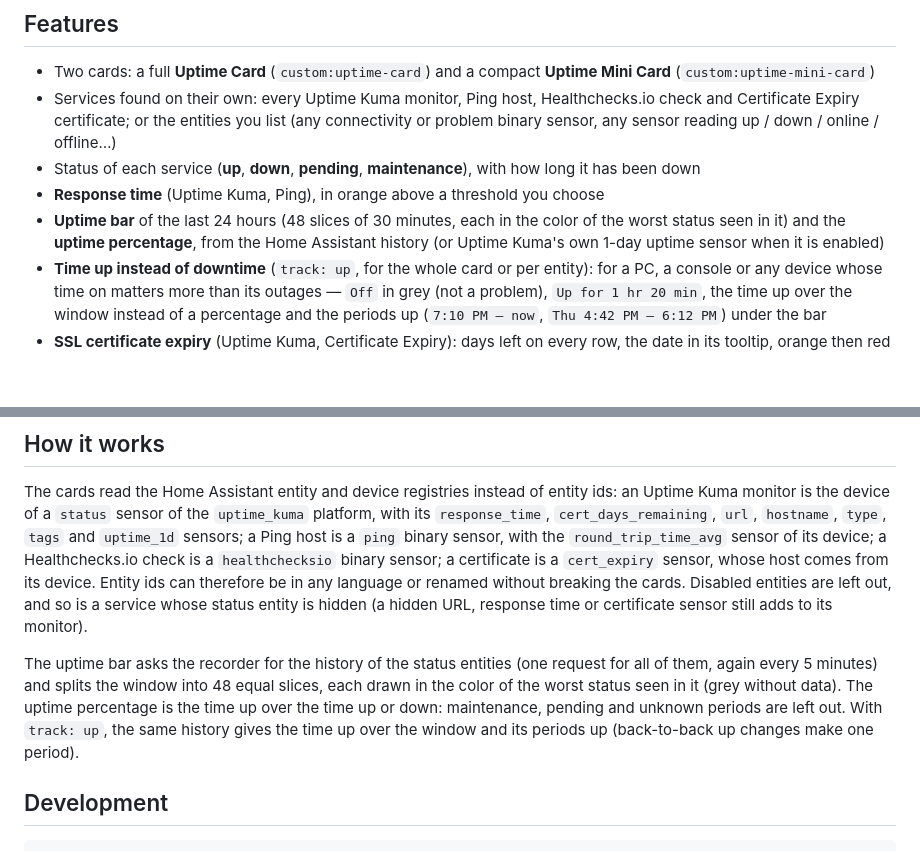
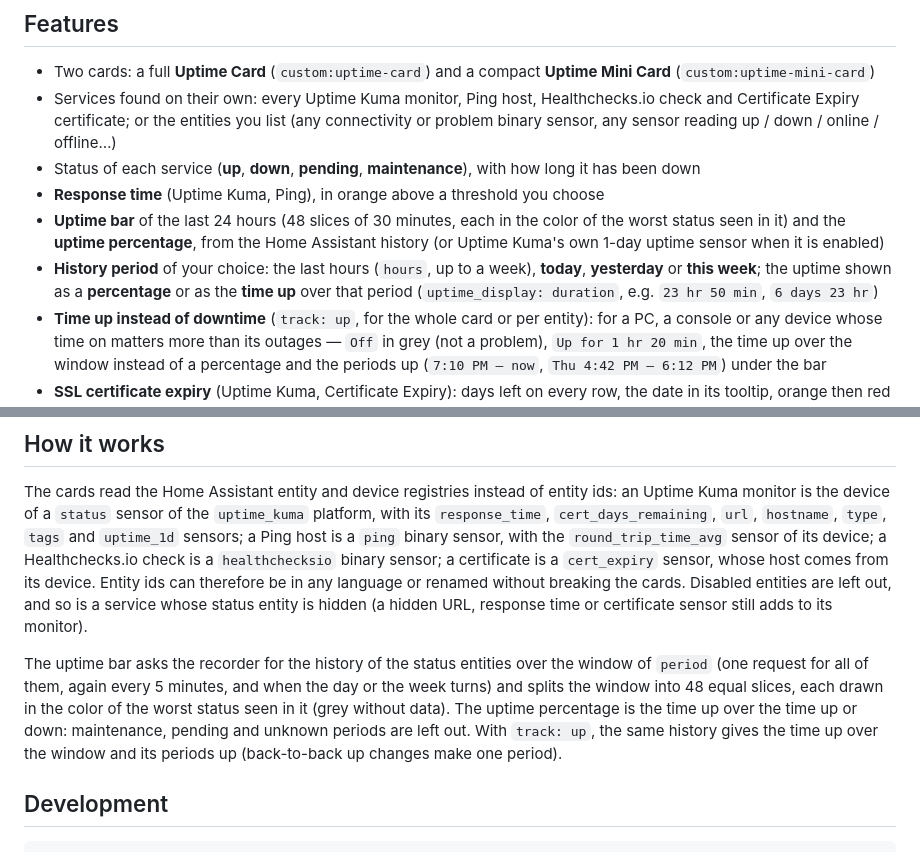
Before and after one commit to juju35/ha-uptime-card, a Markdown page: README.md, 2 parts joined by grey strips. GitHub-like rendering; blank space fills up the shorter version.

```diff
--- a/README.md
+++ b/README.md
@@ -32,6 +32,7 @@ The cards work on top of the integrations you already use — [Uptime Kuma](http
 - Status of each service (**up**, **down**, **pending**, **maintenance**), with how long it has been down
 - **Response time** (Uptime Kuma, Ping), in orange above a threshold you choose
 - **Uptime bar** of the last 24 hours (48 slices of 30 minutes, each in the color of the worst status seen in it) and the **uptime percentage**, from the Home Assistant history (or Uptime Kuma's own 1-day uptime sensor when it is enabled)
+- **History period** of your choice: the last hours (`hours`, up to a week), **today**, **yesterday** or **this week**; the uptime shown as a **percentage** or as the **time up** over that period (`uptime_display: duration`, e.g. `23 hr 50 min`, `6 days 23 hr`)
 - **Time up instead of downtime** (`track: up`, for the whole card or per entity): for a PC, a console or any device whose time on matters more than its outages — `Off` in grey (not a problem), `Up for 1 hr 20 min`, the time up over the window instead of a percentage and the periods up (`7:10 PM – now`, `Thu 4:42 PM – 6:12 PM`) under the bar
 - **SSL certificate expiry** (Uptime Kuma, Certificate Expiry): days left on every row, the date in its tooltip, orange then red as the expiry gets close, red when expired or invalid; a Certificate Expiry certificate goes to the row of the service of the same host
 - **Groups by tag** (Uptime Kuma tags and Home Assistant labels), by integration, or none; collapsible groups, a group with a service down always unfolded
@@ -282,7 +293,7 @@ The full card at its minimum width (9 of 12 columns of a narrow Sections view, 2
 
 The cards read the Home Assistant entity and device registries instead of entity ids: an Uptime Kuma monitor is the device of a `status` sensor of the `uptime_kuma` platform, with its `response_time`, `cert_days_remaining`, `url`, `hostname`, `type`, `tags` and `uptime_1d` sensors; a Ping host is a `ping` binary sensor, with the `round_trip_time_avg` sensor of its device; a Healthchecks.io check is a `healthchecksio` binary sensor; a certificate is a `cert_expiry` sensor, whose host comes from its device. Entity ids can therefore be in any language or renamed without breaking the cards. Disabled entities are left out, and so is a service whose status entity is hidden (a hidden URL, response time or certificate sensor still adds to its monitor).
 
-The uptime bar asks the recorder for the history of the status entities (one request for all of them, again every 5 minutes) and splits the window into 48 equal slices, each drawn in the color of the worst status seen in it (grey without data). The uptime percentage is the time up over the time up or down: maintenance, pending and unknown periods are left out. With `track: up`, the same history gives the time up over the window and its periods up (back-to-back up changes make one period).
+The uptime bar asks the recorder for the history of the status entities over the window of `period` (one request for all of them, again every 5 minutes, and when the day or the week turns) and splits the window into 48 equal slices, each drawn in the color of the worst status seen in it (grey without data). The uptime percentage is the time up over the time up or down: maintenance, pending and unknown periods are left out. With `track: up`, the same history gives the time up over the window and its periods up (back-to-back up changes make one period).
 
 ## Development
 
```
Also changed, not shown: other parts of README.md (+11 -1 lines), CHANGELOG.md (+11 -0 lines), screenshots/card-duration-dark.png (added), screenshots/card-duration.png (added), screenshots/up-dark.gif, screenshots/up.gif, 8 other files.
